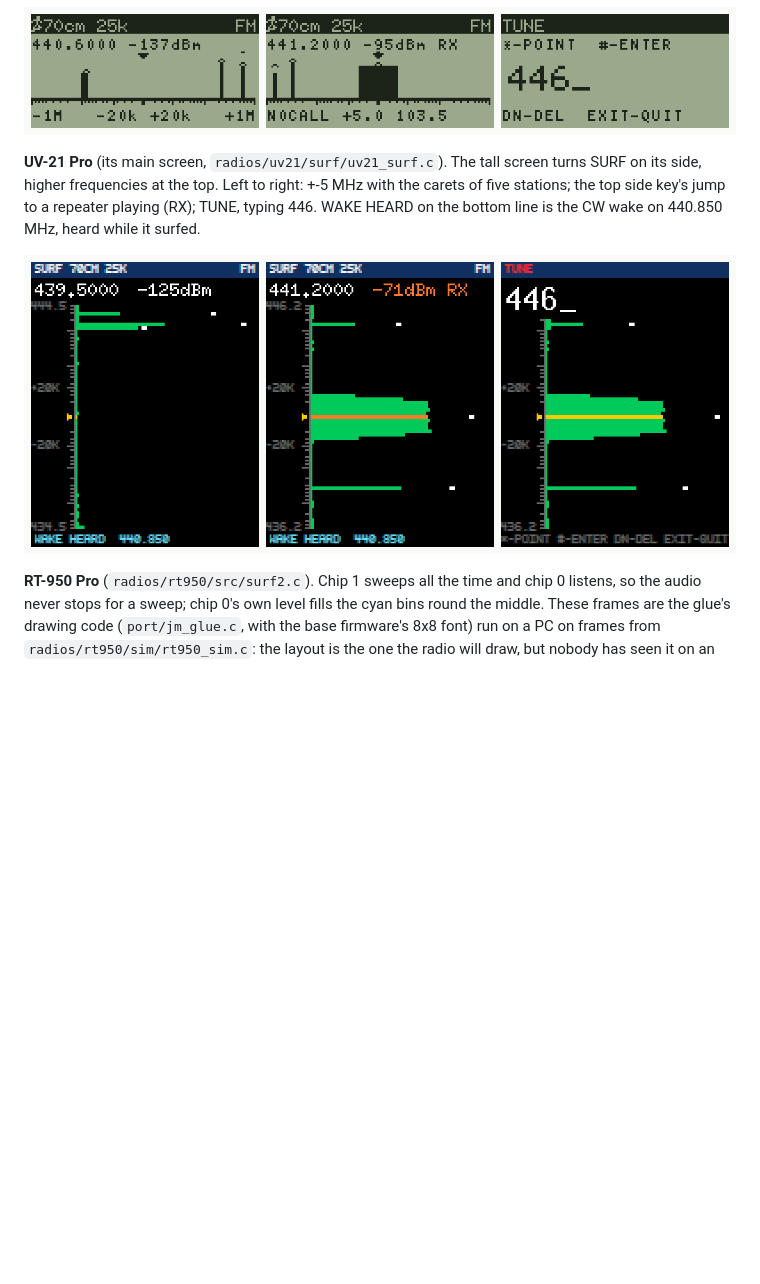
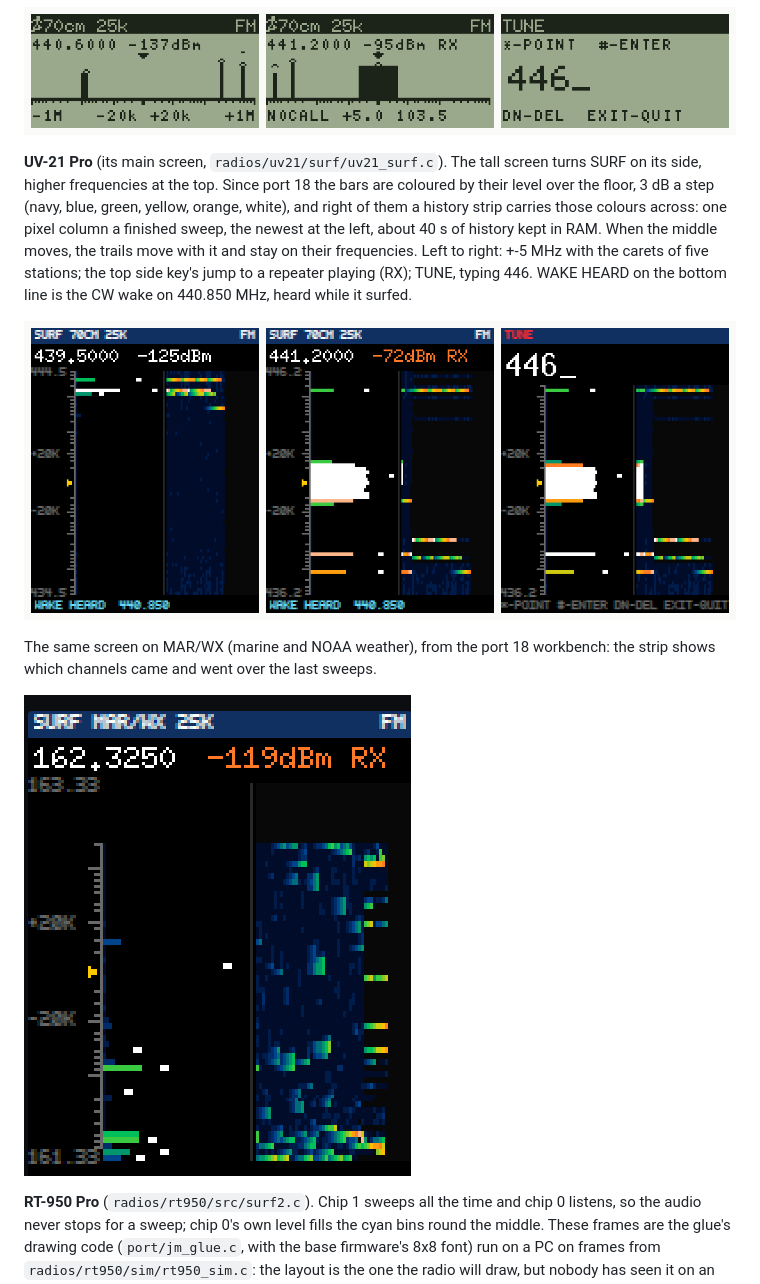
Before and after one commit to baitisj/blowfang, a Markdown page: README.md, the part around the change. Drawn GitHub-style; pictures changed too: docs/img/surf/uv21-history.png (added), docs/img/surf/uv21.png; blank space fills up the shorter version.

Commit message:
Docs: UV-21 SURF's history strip and heat-coloured bars (port 18)
- docs/img/surf/uv21-history.png: the operator's screenshot of port 18 SURF on MAR/WX in the
  workbench, the history strip on the right.
- docs/img/surf/uv21.png and uv21-workbench.png rendered again from main 4a924ae (port 18),
  same steps as before, so the README's UV-21 shots show the heat colours and the strip.
- README: what the colours and the strip are; sim/uv21/README.md shows the workbench and the
  history screenshot.

Co-Authored-By: Claude Opus 5.5 <noreply@anthropic.com>
Claude-Session: https://claude.ai/code/session_01EkN2wXLgjRjkHcV2hcUvyN

```diff
--- a/README.md
+++ b/README.md
@@ -47,11 +47,20 @@ explorer saved, so the bottom line shows its call, offset and tone; TUNE, typing
 ![K6 SURF: the band, a saved repeater playing, TUNE](docs/img/surf/k6.png)
 
 **UV-21 Pro** (its main screen, `radios/uv21/surf/uv21_surf.c`). The tall screen turns SURF on its
-side, higher frequencies at the top. Left to right: +-5 MHz with the carets of five stations;
-the top side key's jump to a repeater playing (RX); TUNE, typing 446. WAKE HEARD on the bottom
-line is the CW wake on 440.850 MHz, heard while it surfed.
+side, higher frequencies at the top. Since port 18 the bars are coloured by their level over the
+floor, 3 dB a step (navy, blue, green, yellow, orange, white), and right of them a history strip
+carries those colours across: one pixel column a finished sweep, the newest at the left, about
+40 s of history kept in RAM. When the middle moves, the trails move with it and stay on their
+frequencies. Left to right: +-5 MHz with the carets of five stations; the top side key's jump to
+a repeater playing (RX); TUNE, typing 446. WAKE HEARD on the bottom line is the CW wake on
+440.850 MHz, heard while it surfed.
 
 ![UV-21 Pro SURF: the band, a repeater playing, TUNE](docs/img/surf/uv21.png)
+
+The same screen on MAR/WX (marine and NOAA weather), from the port 18 workbench: the strip shows which
+channels came and went over the last sweeps.
+
+![UV-21 Pro SURF on MAR/WX, with the history strip](docs/img/surf/uv21-history.png)
 
 **RT-950 Pro** (`radios/rt950/src/surf2.c`). Chip 1 sweeps all the time and chip 0 listens, so
 the audio never stops for a sweep; chip 0's own level fills the cyan bins round the middle. These
```
Also changed, not shown: sim/uv21/README.md (+7 -0 lines), docs/img/surf/uv21-workbench.png.
